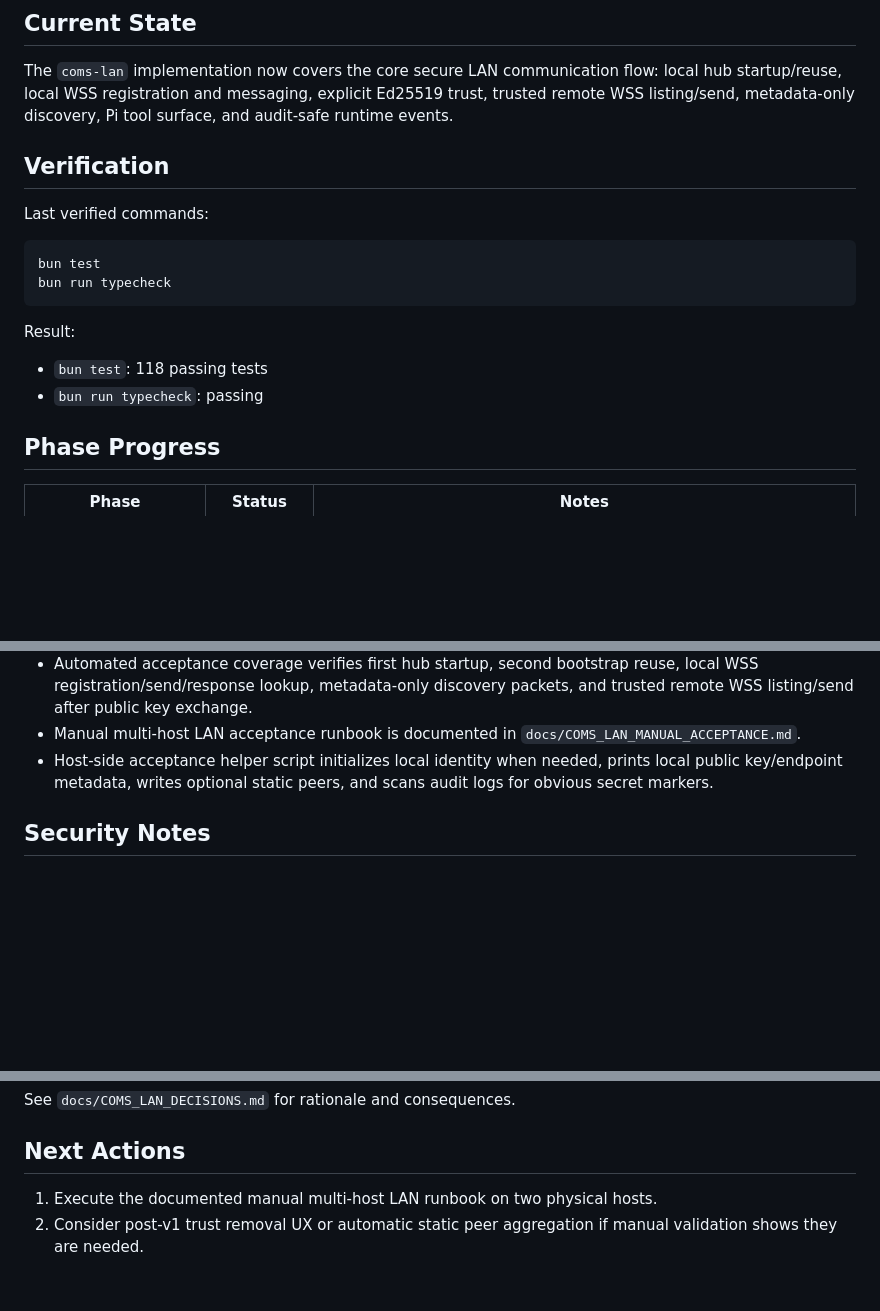
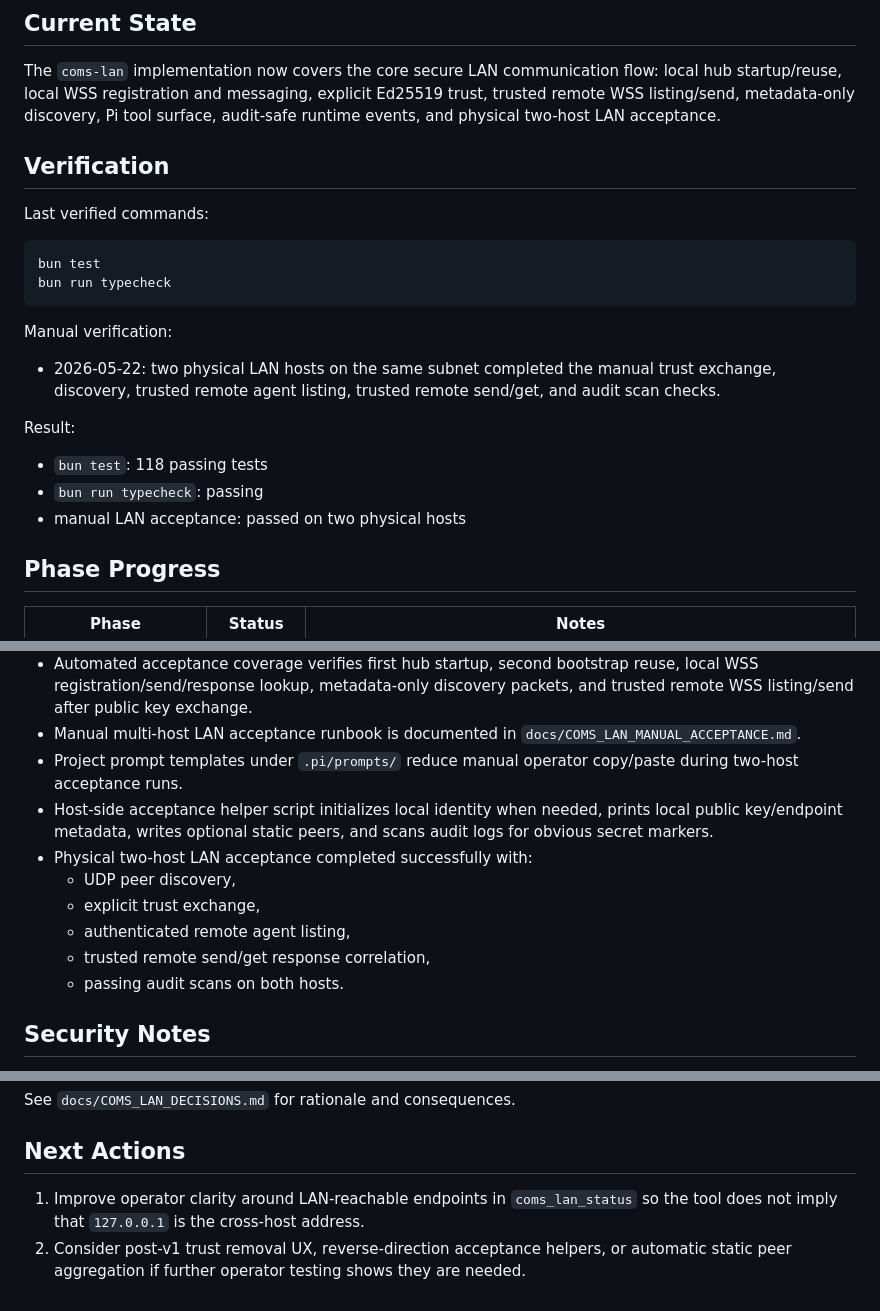
Before and after one commit to traefikturkey/onclave, a Markdown page: docs/STATUS.md, 3 parts joined by grey strips. Drawn GitHub-style; blank space fills up the shorter version.

````diff
--- a/docs/STATUS.md
+++ b/docs/STATUS.md
@@ -12,7 +12,7 @@ implementation_plan: ./IMPLEMENTATION_PLAN.md
 The `coms-lan` implementation now covers the core secure LAN communication
 flow: local hub startup/reuse, local WSS registration and messaging, explicit
 Ed25519 trust, trusted remote WSS listing/send, metadata-only discovery, Pi tool
-surface, and audit-safe runtime events.
+surface, audit-safe runtime events, and physical two-host LAN acceptance.
 
 ## Verification
 
@@ -23,10 +23,17 @@ bun test
 bun run typecheck
 ```
 
+Manual verification:
+
+- 2026-05-22: two physical LAN hosts on the same subnet completed the manual
+  trust exchange, discovery, trusted remote agent listing, trusted remote
+  send/get, and audit scan checks.
+
 Result:
 
 - `bun test`: 118 passing tests
 - `bun run typecheck`: passing
+- manual LAN acceptance: passed on two physical hosts
 
 ## Phase Progress
 
@@ -195,9 +202,17 @@ Project/config files:
   packets, and trusted remote WSS listing/send after public key exchange.
 - Manual multi-host LAN acceptance runbook is documented in
   `docs/COMS_LAN_MANUAL_ACCEPTANCE.md`.
+- Project prompt templates under `.pi/prompts/` reduce manual operator
+  copy/paste during two-host acceptance runs.
 - Host-side acceptance helper script initializes local identity when needed,
   prints local public key/endpoint metadata, writes optional static peers, and
   scans audit logs for obvious secret markers.
+- Physical two-host LAN acceptance completed successfully with:
+    - UDP peer discovery,
+    - explicit trust exchange,
+    - authenticated remote agent listing,
+    - trusted remote send/get response correlation,
+    - passing audit scans on both hosts.
 
 ## Security Notes
 
@@ -231,6 +246,8 @@ See `docs/COMS_LAN_DECISIONS.md` for rationale and consequences.
 
 ## Next Actions
 
-1. Execute the documented manual multi-host LAN runbook on two physical hosts.
-2. Consider post-v1 trust removal UX or automatic static peer aggregation if
-   manual validation shows they are needed.
+1. Improve operator clarity around LAN-reachable endpoints in `coms_lan_status`
+   so the tool does not imply that `127.0.0.1` is the cross-host address.
+2. Consider post-v1 trust removal UX, reverse-direction acceptance helpers, or
+   automatic static peer aggregation if further operator testing shows they are
+   needed.
````
Also changed, not shown: other parts of docs/STATUS.md (+2 -2 lines), docs/COMS_LAN_MANUAL_ACCEPTANCE.md (+7 -1 lines), docs/IMPLEMENTATION_PLAN.md (+24 -4 lines).
